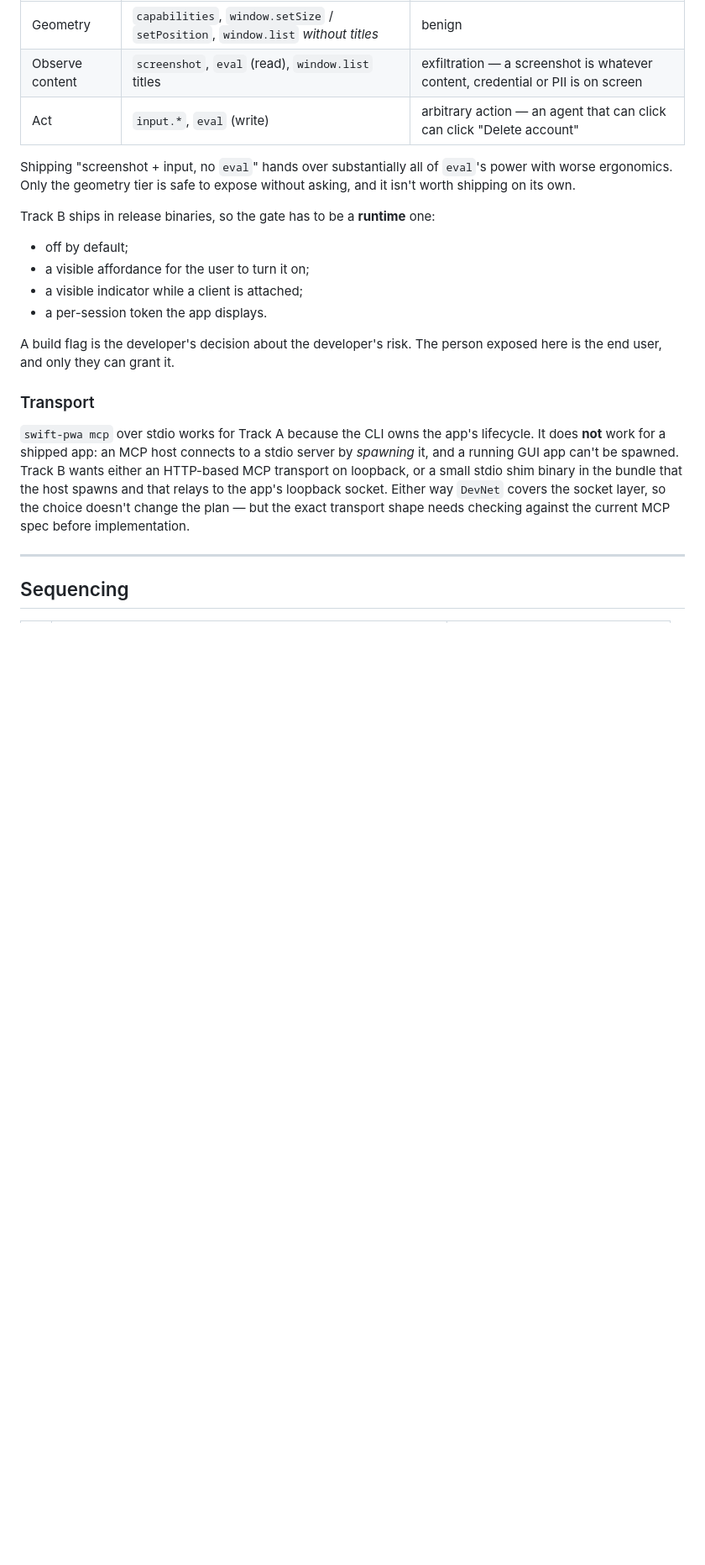
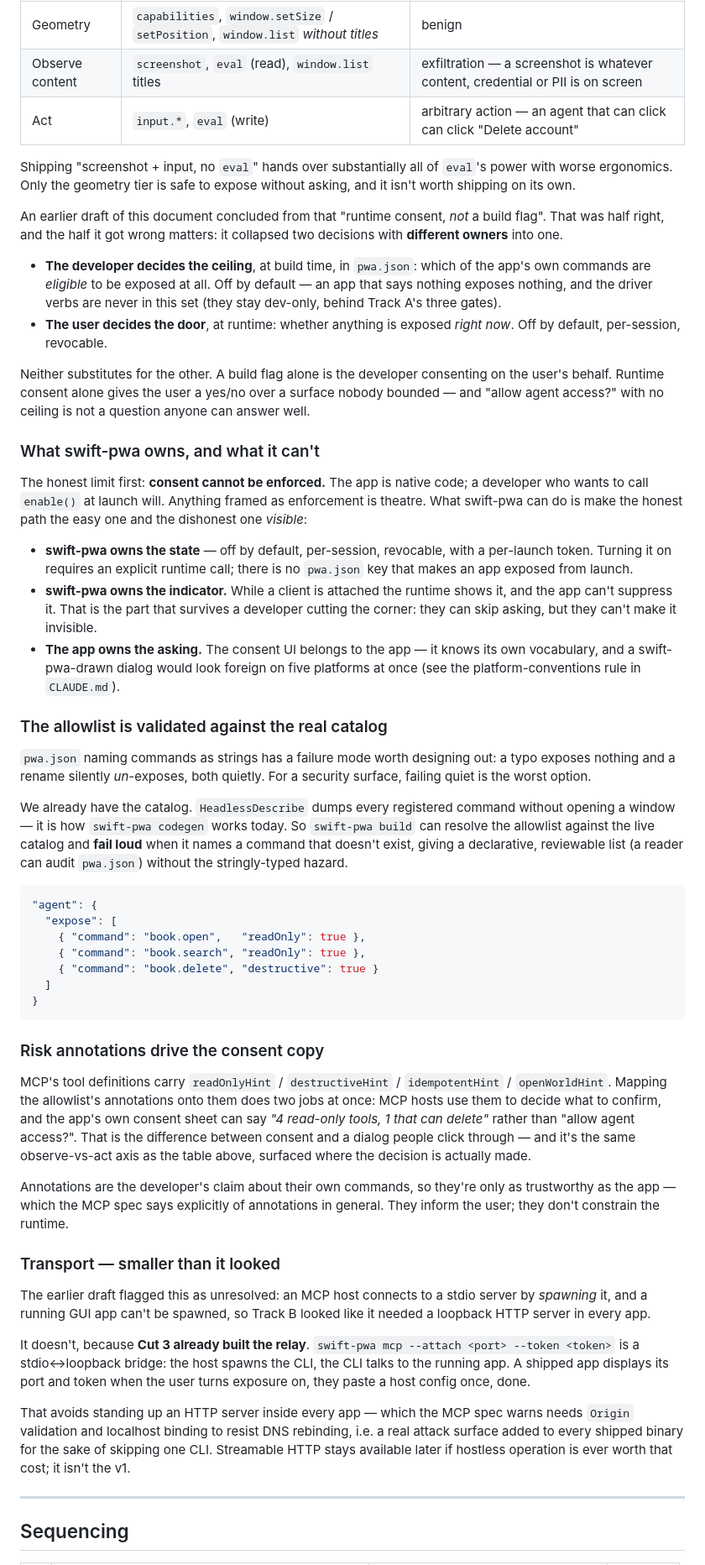
Before and after one commit to tophatch/swift-pwa, a Markdown page: docs/proposals/swift-pwa-app-driver.md, the part around one of its changes. Shown at 84% size. Rendered like a GitHub page; blank space fills up the shorter version.

````diff
--- a/docs/proposals/swift-pwa-app-driver.md
+++ b/docs/proposals/swift-pwa-app-driver.md
@@ -314,26 +324,92 @@ Shipping "screenshot + input, no `eval`" hands over substantially all of `eval`'
 power with worse ergonomics. Only the geometry tier is safe to expose without
 asking, and it isn't worth shipping on its own.
 
-Track B ships in release binaries, so the gate has to be a **runtime** one:
+An earlier draft of this document concluded from that "runtime consent, *not* a
+build flag". That was half right, and the half it got wrong matters: it collapsed
+two decisions with **different owners** into one.
 
-- off by default;
-- a visible affordance for the user to turn it on;
-- a visible indicator while a client is attached;
-- a per-session token the app displays.
+- **The developer decides the ceiling**, at build time, in `pwa.json`: which of
+  the app's own commands are *eligible* to be exposed at all. Off by default —
+  an app that says nothing exposes nothing, and the driver verbs are never in
+  this set (they stay dev-only, behind Track A's three gates).
+- **The user decides the door**, at runtime: whether anything is exposed *right
+  now*. Off by default, per-session, revocable.
 
-A build flag is the developer's decision about the developer's risk. The person
-exposed here is the end user, and only they can grant it.
+Neither substitutes for the other. A build flag alone is the developer consenting
+on the user's behalf. Runtime consent alone gives the user a yes/no over a
+surface nobody bounded — and "allow agent access?" with no ceiling is not a
+question anyone can answer well.
 
-### Transport
+### What swift-pwa owns, and what it can't
 
-`swift-pwa mcp` over stdio works for Track A because the CLI owns the app's
-lifecycle. It does **not** work for a shipped app: an MCP host connects to a
-stdio server by *spawning* it, and a running GUI app can't be spawned. Track B
-wants either an HTTP-based MCP transport on loopback, or a small stdio shim
-binary in the bundle that the host spawns and that relays to the app's loopback
-socket. Either way `DevNet` covers the socket layer, so the choice doesn't
-change the plan — but the exact transport shape needs checking against the
-current MCP spec before implementation.
+The honest limit first: **consent cannot be enforced.** The app is native code;
+a developer who wants to call `enable()` at launch will. Anything framed as
+enforcement is theatre. What swift-pwa can do is make the honest path the easy
+one and the dishonest one *visible*:
+
+- **swift-pwa owns the state** — off by default, per-session, revocable, with a
+  per-launch token. Turning it on requires an explicit runtime call; there is no
+  `pwa.json` key that makes an app exposed from launch.
+- **swift-pwa owns the indicator.** While a client is attached the runtime shows
+  it, and the app can't suppress it. That is the part that survives a developer
+  cutting the corner: they can skip asking, but they can't make it invisible.
+- **The app owns the asking.** The consent UI belongs to the app — it knows its
+  own vocabulary, and a swift-pwa-drawn dialog would look foreign on five
+  platforms at once (see the platform-conventions rule in `CLAUDE.md`).
+
+### The allowlist is validated against the real catalog
+
+`pwa.json` naming commands as strings has a failure mode worth designing out: a
+typo exposes nothing and a rename silently *un*-exposes, both quietly. For a
+security surface, failing quiet is the worst option.
+
+We already have the catalog. `HeadlessDescribe` dumps every registered command
+without opening a window — it is how `swift-pwa codegen` works today. So
+`swift-pwa build` can resolve the allowlist against the live catalog and **fail
+loud** when it names a command that doesn't exist, giving a declarative,
+reviewable list (a reader can audit `pwa.json`) without the stringly-typed
+hazard.
+
+```jsonc
+"agent": {
+  "expose": [
+    { "command": "book.open",   "readOnly": true },
+    { "command": "book.search", "readOnly": true },
+    { "command": "book.delete", "destructive": true }
+  ]
+}
+```
+
+### Risk annotations drive the consent copy
+
+MCP's tool definitions carry `readOnlyHint` / `destructiveHint` /
+`idempotentHint` / `openWorldHint`. Mapping the allowlist's annotations onto them
+does two jobs at once: MCP hosts use them to decide what to confirm, and the
+app's own consent sheet can say *"4 read-only tools, 1 that can delete"* rather
+than "allow agent access?". That is the difference between consent and a dialog
+people click through — and it's the same observe-vs-act axis as the table above,
+surfaced where the decision is actually made.
+
+Annotations are the developer's claim about their own commands, so they're only
+as trustworthy as the app — which the MCP spec says explicitly of annotations in
+general. They inform the user; they don't constrain the runtime.
+
+### Transport — smaller than it looked
+
+The earlier draft flagged this as unresolved: an MCP host connects to a stdio
+server by *spawning* it, and a running GUI app can't be spawned, so Track B
+looked like it needed a loopback HTTP server in every app.
+
+It doesn't, because **Cut 3 already built the relay**. `swift-pwa mcp --attach
+<port> --token <token>` is a stdio↔loopback bridge: the host spawns the CLI, the
+CLI talks to the running app. A shipped app displays its port and token when the
+user turns exposure on, they paste a host config once, done.
+
+That avoids standing up an HTTP server inside every app — which the MCP spec
+warns needs `Origin` validation and localhost binding to resist DNS rebinding,
+i.e. a real attack surface added to every shipped binary for the sake of skipping
+one CLI. Streamable HTTP stays available later if hostless operation is ever
+worth that cost; it isn't the v1.
 
 ---
 
````
Also changed, not shown: other parts of docs/proposals/swift-pwa-app-driver.md (+46 -17 lines).
